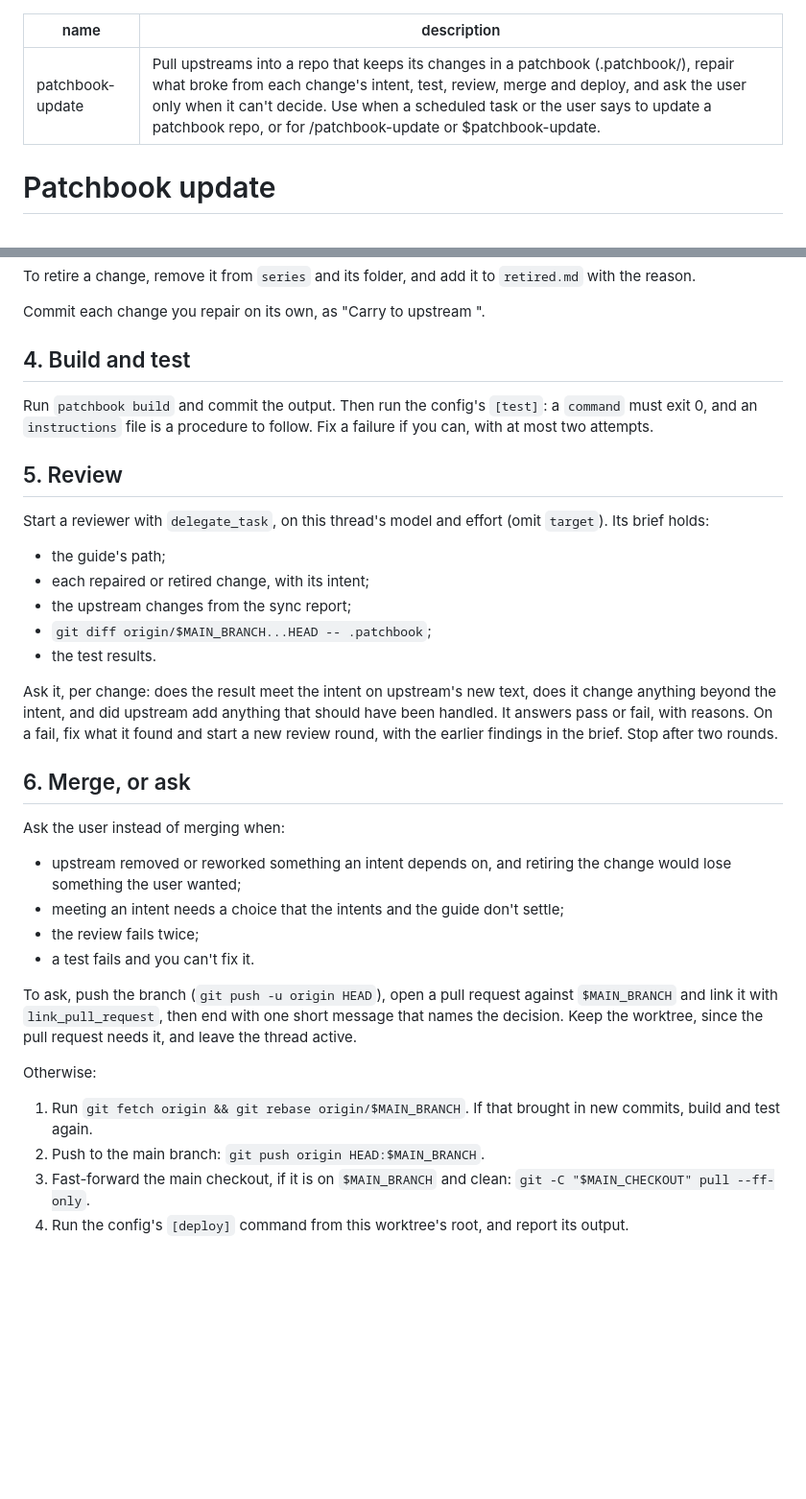
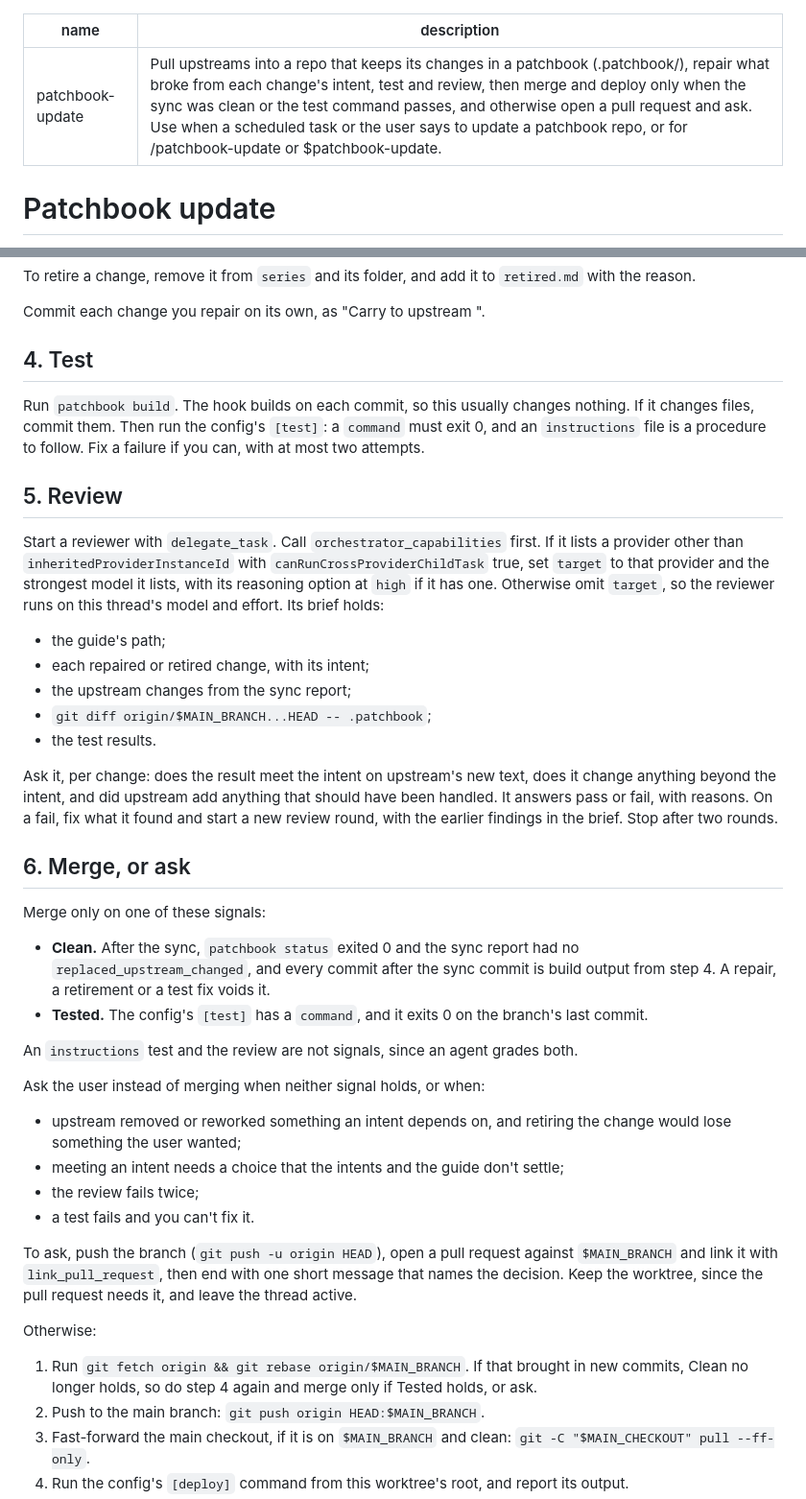
Before and after one commit to willgosnold/patchbook, a Markdown page: skills/patchbook-update/SKILL.md, 2 parts joined by grey strips. Shown at 96% size. Drawn GitHub-style; blank space fills up the shorter version.

Commit message:
feat(skill): merge patchbook-update only on a clean sync or a passing test command
The update skill now pushes to main and deploys only when the sync was
clean and the agent changed nothing itself, or the config's test command
exits 0. An instructions test and the review no longer clear a merge on
their own, since an agent grades both. Otherwise the skill opens a pull
request and asks.

The reviewer runs on another provider's model when
orchestrator_capabilities lists one that can run. Step 4 no longer
builds and commits each time, since the pre-commit hook builds on
commit. It still runs `patchbook build` and commits only what that
changes, for a repo where the hook didn't run.

Co-Authored-By: Claude Opus 5.5 <noreply@anthropic.com>

```diff
--- a/skills/patchbook-update/SKILL.md
+++ b/skills/patchbook-update/SKILL.md
@@ -1,6 +1,6 @@
 ---
 name: patchbook-update
-description: Pull upstreams into a repo that keeps its changes in a patchbook (.patchbook/), repair what broke from each change's intent, test, review, merge and deploy, and ask the user only when it can't decide. Use when a scheduled task or the user says to update a patchbook repo, or for /patchbook-update or $patchbook-update.
+description: Pull upstreams into a repo that keeps its changes in a patchbook (.patchbook/), repair what broke from each change's intent, test and review, then merge and deploy only when the sync was clean or the test command passes, and otherwise open a pull request and ask. Use when a scheduled task or the user says to update a patchbook repo, or for /patchbook-update or $patchbook-update.
 ---
 
 # Patchbook update
@@ -49,13 +49,13 @@ To retire a change, remove it from `series` and its folder, and add it to `retir
 
 Commit each change you repair on its own, as "Carry <change> to upstream <short sha>".
 
-## 4. Build and test
+## 4. Test
 
-Run `patchbook build` and commit the output. Then run the config's `[test]`: a `command` must exit 0, and an `instructions` file is a procedure to follow. Fix a failure if you can, with at most two attempts.
+Run `patchbook build`. The hook builds on each commit, so this usually changes nothing. If it changes files, commit them. Then run the config's `[test]`: a `command` must exit 0, and an `instructions` file is a procedure to follow. Fix a failure if you can, with at most two attempts.
 
 ## 5. Review
 
-Start a reviewer with `delegate_task`, on this thread's model and effort (omit `target`). Its brief holds:
+Start a reviewer with `delegate_task`. Call `orchestrator_capabilities` first. If it lists a provider other than `inheritedProviderInstanceId` with `canRunCrossProviderChildTask` true, set `target` to that provider and the strongest model it lists, with its reasoning option at `high` if it has one. Otherwise omit `target`, so the reviewer runs on this thread's model and effort. Its brief holds:
 
 - the guide's path;
 - each repaired or retired change, with its intent;
@@ -67,7 +67,14 @@ Ask it, per change: does the result meet the intent on upstream's new text, does
 
 ## 6. Merge, or ask
 
-Ask the user instead of merging when:
+Merge only on one of these signals:
+
+- **Clean.** After the sync, `patchbook status` exited 0 and the sync report had no `replaced_upstream_changed`, and every commit after the sync commit is build output from step 4. A repair, a retirement or a test fix voids it.
+- **Tested.** The config's `[test]` has a `command`, and it exits 0 on the branch's last commit.
+
+An `instructions` test and the review are not signals, since an agent grades both.
+
+Ask the user instead of merging when neither signal holds, or when:
 
 - upstream removed or reworked something an intent depends on, and retiring the change would lose something the user wanted;
 - meeting an intent needs a choice that the intents and the guide don't settle;
@@ -78,7 +85,7 @@ To ask, push the branch (`git push -u origin HEAD`), open a pull request against
 
 Otherwise:
 
-1. Run `git fetch origin && git rebase origin/$MAIN_BRANCH`. If that brought in new commits, build and test again.
+1. Run `git fetch origin && git rebase origin/$MAIN_BRANCH`. If that brought in new commits, Clean no longer holds, so do step 4 again and merge only if Tested holds, or ask.
 2. Push to the main branch: `git push origin HEAD:$MAIN_BRANCH`.
 3. Fast-forward the main checkout, if it is on `$MAIN_BRANCH` and clean: `git -C "$MAIN_CHECKOUT" pull --ff-only`.
 4. Run the config's `[deploy]` command from this worktree's root, and report its output.
```
